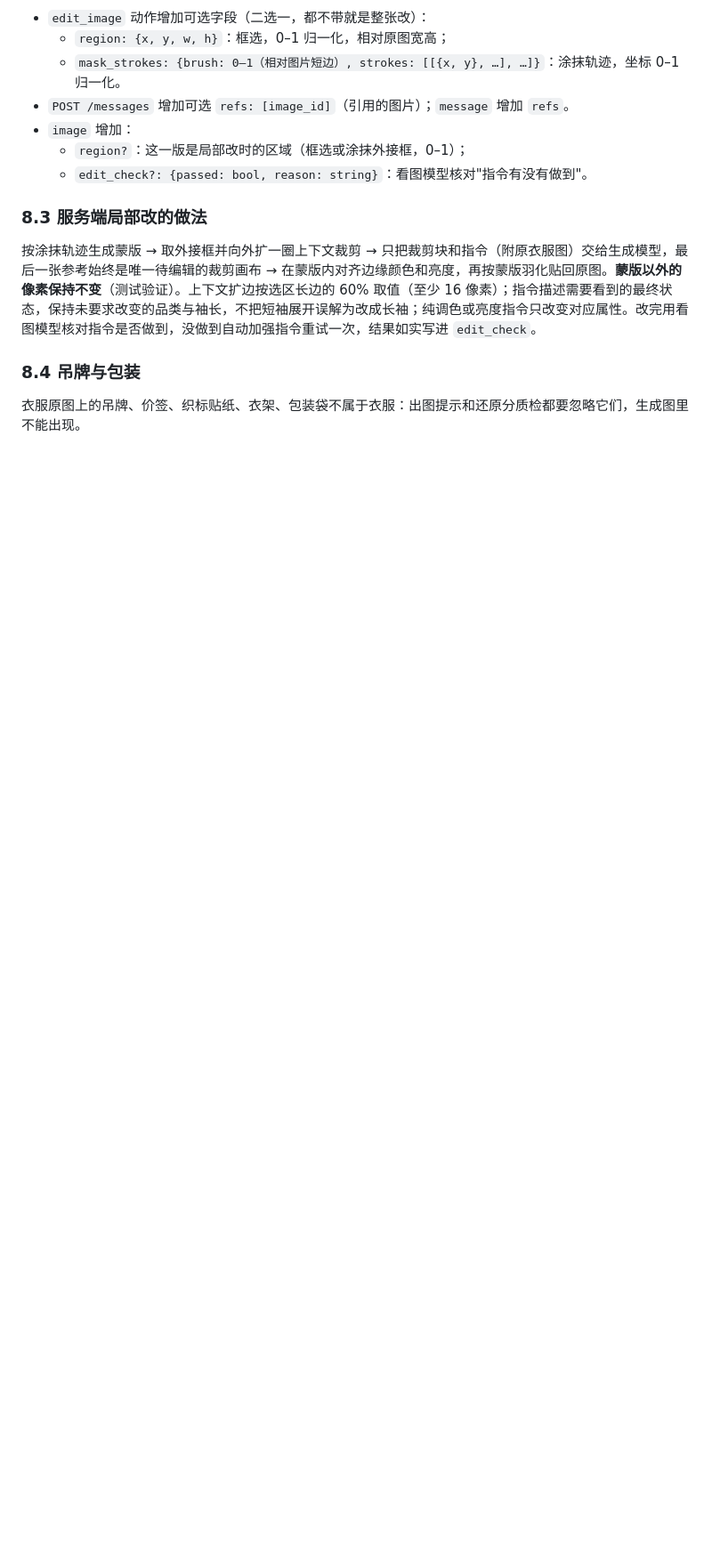
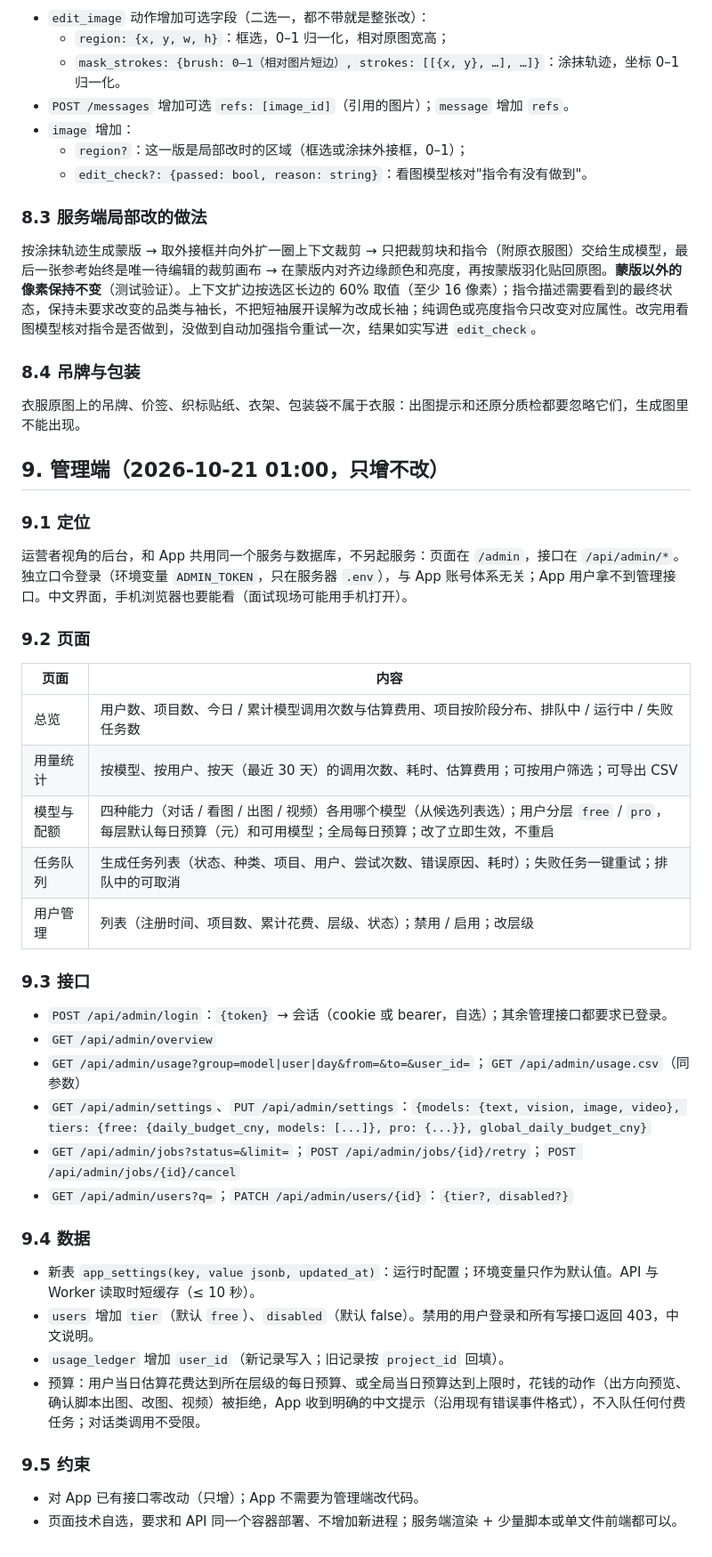
Before and after one commit to chaw1/outfit-agent, a Markdown page: docs/设计.md, the part around the change. Shown at 89% size. Drawn GitHub-style; blank space fills up the shorter version.

```diff
--- a/docs/设计.md
+++ b/docs/设计.md
@@ -205,3 +205,40 @@ Worker（独立进程，SELECT … FOR UPDATE SKIP LOCKED 取任务）
 ### 8.4 吊牌与包装
 
 衣服原图上的吊牌、价签、织标贴纸、衣架、包装袋不属于衣服：出图提示和还原分质检都要忽略它们，生成图里不能出现。
+
+## 9. 管理端（2026-10-21 01:00，只增不改）
+
+### 9.1 定位
+
+运营者视角的后台，和 App 共用同一个服务与数据库，不另起服务：页面在 `/admin`，接口在 `/api/admin/*`。独立口令登录（环境变量 `ADMIN_TOKEN`，只在服务器 `.env`），与 App 账号体系无关；App 用户拿不到管理接口。中文界面，手机浏览器也要能看（面试现场可能用手机打开）。
+
+### 9.2 页面
+
+| 页面 | 内容 |
+|---|---|
+| 总览 | 用户数、项目数、今日 / 累计模型调用次数与估算费用、项目按阶段分布、排队中 / 运行中 / 失败任务数 |
+| 用量统计 | 按模型、按用户、按天（最近 30 天）的调用次数、耗时、估算费用；可按用户筛选；可导出 CSV |
+| 模型与配额 | 四种能力（对话 / 看图 / 出图 / 视频）各用哪个模型（从候选列表选）；用户分层 `free` / `pro`，每层默认每日预算（元）和可用模型；全局每日预算；改了立即生效，不重启 |
+| 任务队列 | 生成任务列表（状态、种类、项目、用户、尝试次数、错误原因、耗时）；失败任务一键重试；排队中的可取消 |
+| 用户管理 | 列表（注册时间、项目数、累计花费、层级、状态）；禁用 / 启用；改层级 |
+
+### 9.3 接口
+
+- `POST /api/admin/login`：`{token}` → 会话（cookie 或 bearer，自选）；其余管理接口都要求已登录。
+- `GET /api/admin/overview`
+- `GET /api/admin/usage?group=model|user|day&from=&to=&user_id=`；`GET /api/admin/usage.csv`（同参数）
+- `GET /api/admin/settings`、`PUT /api/admin/settings`：`{models: {text, vision, image, video}, tiers: {free: {daily_budget_cny, models: [...]}, pro: {...}}, global_daily_budget_cny}`
+- `GET /api/admin/jobs?status=&limit=`；`POST /api/admin/jobs/{id}/retry`；`POST /api/admin/jobs/{id}/cancel`
+- `GET /api/admin/users?q=`；`PATCH /api/admin/users/{id}`：`{tier?, disabled?}`
+
+### 9.4 数据
+
+- 新表 `app_settings(key, value jsonb, updated_at)`：运行时配置；环境变量只作为默认值。API 与 Worker 读取时短缓存（≤ 10 秒）。
+- `users` 增加 `tier`（默认 `free`）、`disabled`（默认 false）。禁用的用户登录和所有写接口返回 403，中文说明。
+- `usage_ledger` 增加 `user_id`（新记录写入；旧记录按 `project_id` 回填）。
+- 预算：用户当日估算花费达到所在层级的每日预算、或全局当日预算达到上限时，花钱的动作（出方向预览、确认脚本出图、改图、视频）被拒绝，App 收到明确的中文提示（沿用现有错误事件格式），不入队任何付费任务；对话类调用不受限。
+
+### 9.5 约束
+
+- 对 App 已有接口零改动（只增）；App 不需要为管理端改代码。
+- 页面技术自选，要求和 API 同一个容器部署、不增加新进程；服务端渲染 + 少量脚本或单文件前端都可以。
```
Also changed, not shown: docs/codex/SERVER_ADMIN_PROMPT.md (added, +24 -0 lines).
